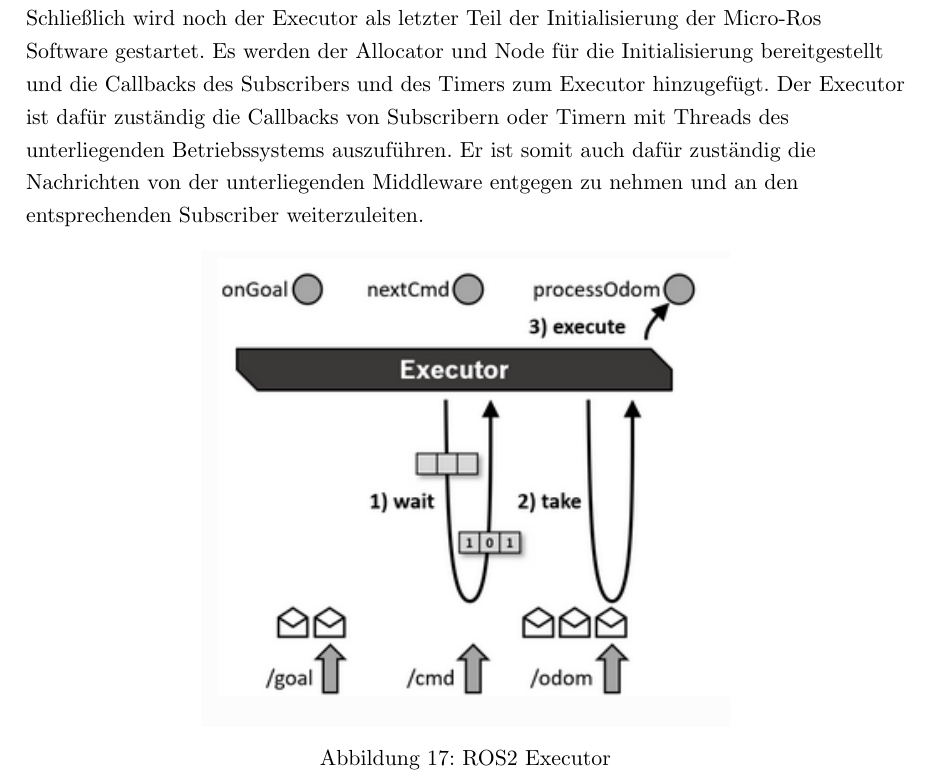
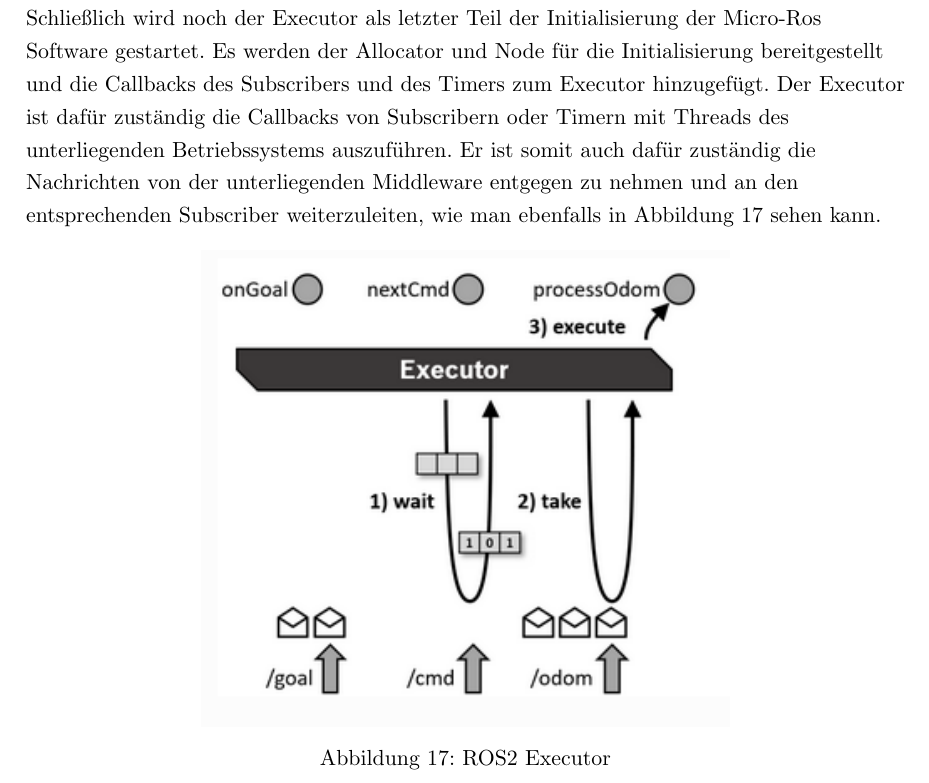
Before and after one commit to qaysedc/SystemadministrationWiSe22, a LaTeX document (doc/expose/expose.tex, which reads doc/expose/robot_code_explanation.tex): part of page 25 of 32, cut so that both start at the same text. Compiled offline with pdfLaTeX.

Commit message:
mention Executor image

```diff
--- a/doc/expose/robot_code_explanation.tex
+++ b/doc/expose/robot_code_explanation.tex
@@ -15,7 +15,7 @@
     Schließlich wird noch der Executor als letzter Teil der Initialisierung der Micro-Ros Software gestartet.
     Es werden der Allocator und Node für die Initialisierung bereitgestellt und die Callbacks des Subscribers und des Timers zum Executor hinzugefügt.
     Der Executor ist dafür zuständig die Callbacks von Subscribern oder Timern mit Threads des unterliegenden Betriebssystems auszuführen.
-    Er ist somit auch dafür zuständig die Nachrichten von der unterliegenden Middleware entgegen zu nehmen und an den entsprechenden Subscriber weiterzuleiten.\\
+    Er ist somit auch dafür zuständig die Nachrichten von der unterliegenden Middleware entgegen zu nehmen und an den entsprechenden Subscriber weiterzuleiten, wie man ebenfalls in Abbildung \ref{fig:ros2_executor} sehen kann.\\
 
     \begin{figure}[h!]
         \centering
```
